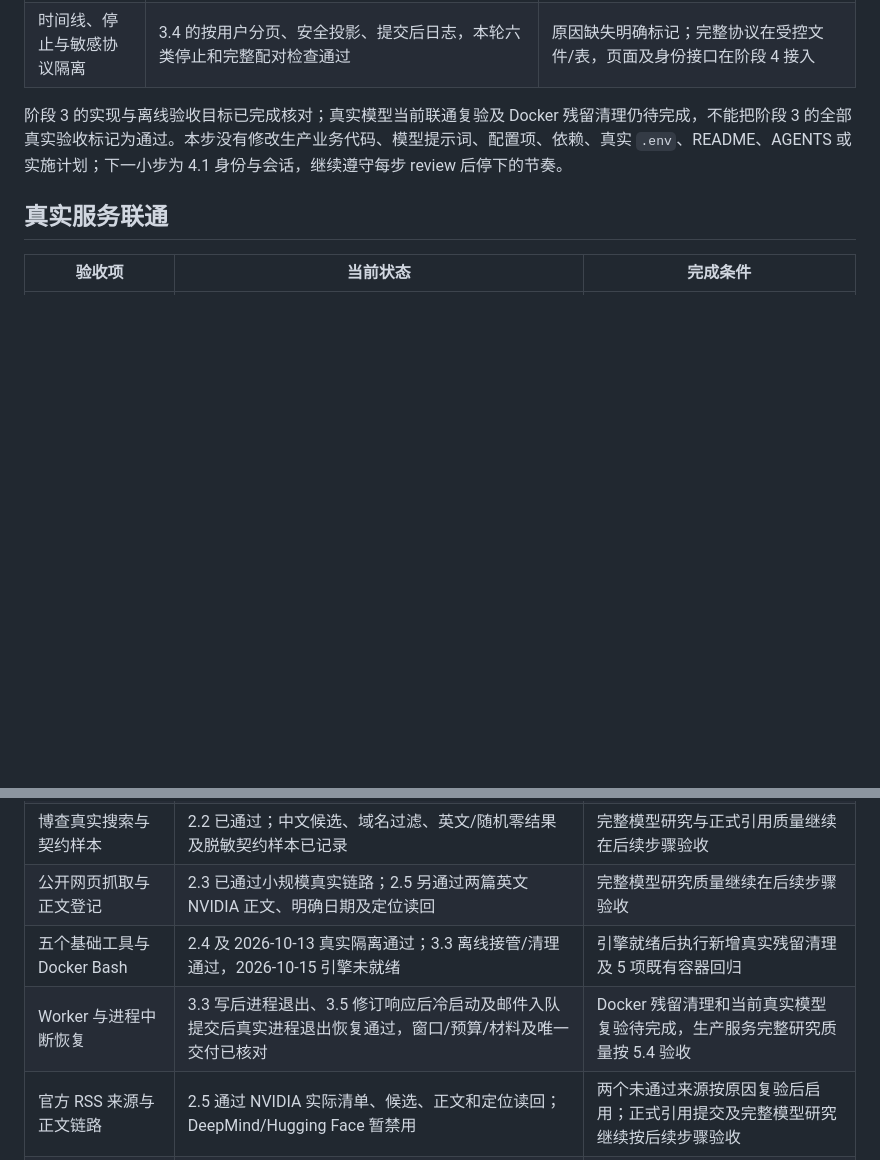
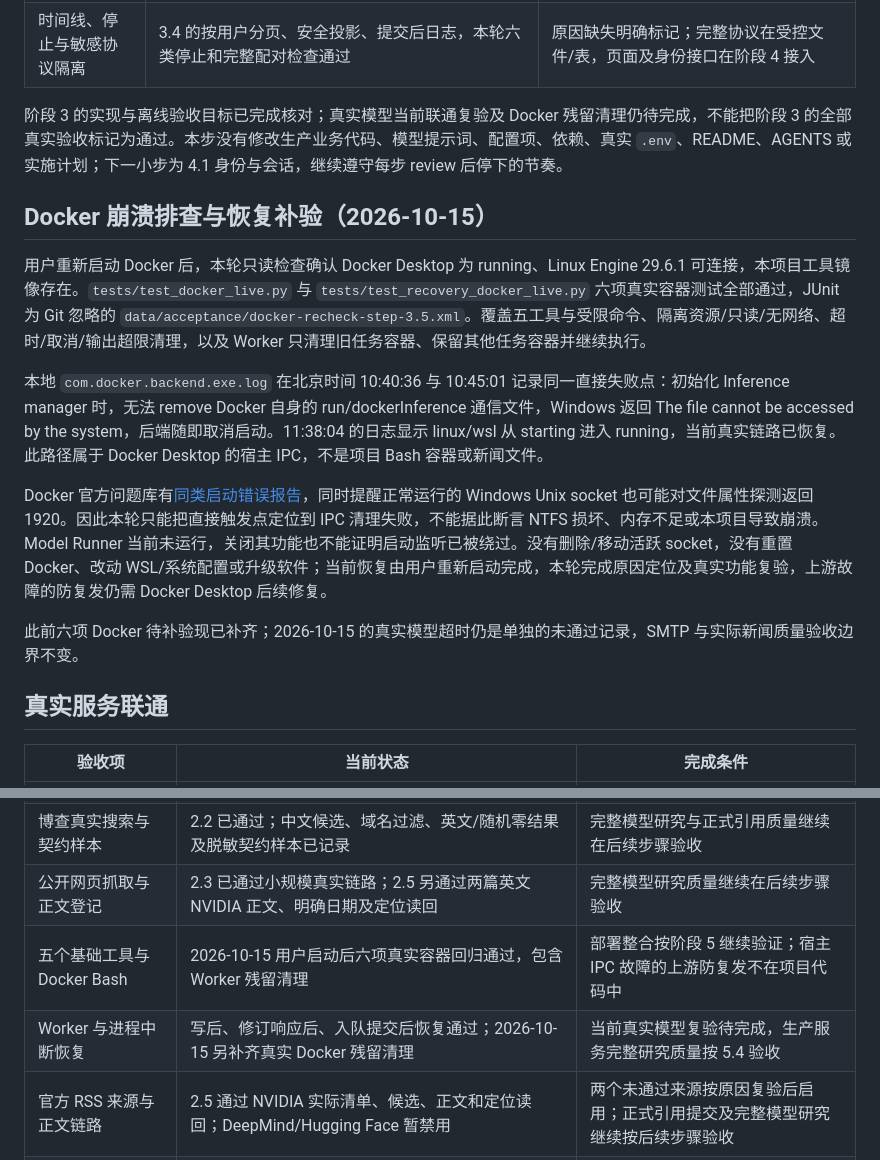
Before and after one commit to uuPK/kuafuai-interview-project, a Markdown page: docs/acceptance.md, 2 parts joined by grey strips. GitHub-like rendering; blank space fills up the shorter version.

Commit message:
docs: diagnose Docker IPC startup failure and verify recovery
定位Docker宿主IPC清理失败，并补齐六项真实容器隔离与Worker恢复验收。

```diff
--- a/docs/acceptance.md
+++ b/docs/acceptance.md
@@ -341,6 +341,16 @@ Remove-Item Env:NEWS_DOCKER_LIVE
 
 阶段 3 的实现与离线验收目标已完成核对；真实模型当前联通复验及 Docker 残留清理仍待完成，不能把阶段 3 的全部真实验收标记为通过。本步没有修改生产业务代码、模型提示词、配置项、依赖、真实 `.env`、README、AGENTS 或实施计划；下一小步为 4.1 身份与会话，继续遵守每步 review 后停下的节奏。
 
+## Docker 崩溃排查与恢复补验（2026-10-15）
+
+用户重新启动 Docker 后，本轮只读检查确认 Docker Desktop 为 running、Linux Engine 29.6.1 可连接，本项目工具镜像存在。`tests/test_docker_live.py` 与 `tests/test_recovery_docker_live.py` 六项真实容器测试全部通过，JUnit 为 Git 忽略的 `data/acceptance/docker-recheck-step-3.5.xml`。覆盖五工具与受限命令、隔离资源/只读/无网络、超时/取消/输出超限清理，以及 Worker 只清理旧任务容器、保留其他任务容器并继续执行。
+
+本地 `com.docker.backend.exe.log` 在北京时间 10:40:36 与 10:45:01 记录同一直接失败点：初始化 Inference manager 时，无法 remove Docker 自身的 run/dockerInference 通信文件，Windows 返回 The file cannot be accessed by the system，后端随即取消启动。11:38:04 的日志显示 linux/wsl 从 starting 进入 running，当前真实链路已恢复。此路径属于 Docker Desktop 的宿主 IPC，不是项目 Bash 容器或新闻文件。
+
+Docker 官方问题库有[同类启动错误报告](https://github.com/docker/desktop-feedback/issues/554)，同时提醒正常运行的 Windows Unix socket 也可能对文件属性探测返回 1920。因此本轮只能把直接触发点定位到 IPC 清理失败，不能据此断言 NTFS 损坏、内存不足或本项目导致崩溃。Model Runner 当前未运行，关闭其功能也不能证明启动监听已被绕过。没有删除/移动活跃 socket，没有重置 Docker、改动 WSL/系统配置或升级软件；当前恢复由用户重新启动完成，本轮完成原因定位及真实功能复验，上游故障的防复发仍需 Docker Desktop 后续修复。
+
+此前六项 Docker 待补验现已补齐；2026-10-15 的真实模型超时仍是单独的未通过记录，SMTP 与实际新闻质量验收边界不变。
+
 ## 真实服务联通
 
 | 验收项 | 当前状态 | 完成条件 |
@@ -349,8 +359,8 @@ Remove-Item Env:NEWS_DOCKER_LIVE
 | DeepSeek 独立核对与提交修订 | 2026-10-13 的8个质量场景与数字/范围修订有通过记录；2026-10-15 复验发生超时，两项失败及一项中断保留 | 恢复联通后复验、用户review样例、实际来源完整研究及至少5份真实简报人工核对 |
 | 博查真实搜索与契约样本 | 2.2 已通过；中文候选、域名过滤、英文/随机零结果及脱敏契约样本已记录 | 完整模型研究与正式引用质量继续在后续步骤验收 |
 | 公开网页抓取与正文登记 | 2.3 已通过小规模真实链路；2.5 另通过两篇英文 NVIDIA 正文、明确日期及定位读回 | 完整模型研究质量继续在后续步骤验收 |
-| 五个基础工具与 Docker Bash | 2.4 及 2026-10-13 真实隔离通过；3.3 离线接管/清理通过，2026-10-15 引擎未就绪 | 引擎就绪后执行新增真实残留清理及 5 项既有容器回归 |
-| Worker 与进程中断恢复 | 3.3 写后进程退出、3.5 修订响应后冷启动及邮件入队提交后真实进程退出恢复通过，窗口/预算/材料及唯一交付已核对 | Docker 残留清理和当前真实模型复验待完成，生产服务完整研究质量按 5.4 验收 |
+| 五个基础工具与 Docker Bash | 2026-10-15 用户启动后六项真实容器回归通过，包含 Worker 残留清理 | 部署整合按阶段 5 继续验证；宿主 IPC 故障的上游防复发不在项目代码中 |
+| Worker 与进程中断恢复 | 写后、修订响应后、入队提交后恢复通过；2026-10-15 另补齐真实 Docker 残留清理 | 当前真实模型复验待完成，生产服务完整研究质量按 5.4 验收 |
 | 官方 RSS 来源与正文链路 | 2.5 通过 NVIDIA 实际清单、候选、正文和定位读回；DeepMind/Hugging Face 暂禁用 | 两个未通过来源按原因复验后启用；正式引用提交及完整模型研究继续按后续步骤验收 |
 | SMTP 指定测试邮箱 | 待验收；发送器尚未实现 | 填写服务器、认证与发件信息，配置指定测试收件人并执行发送 |
 | 真实模型关键行为至少 3 次 | 2.6 三个真实 DeepSeek + 替身材料场景完成决策审计，调用/token/耗时已记录 | 正式提交拒绝后的修订、实际来源完整研究和引用质量继续验收 |
```
Also changed, not shown: docs/development.md (+1 -1 lines).
